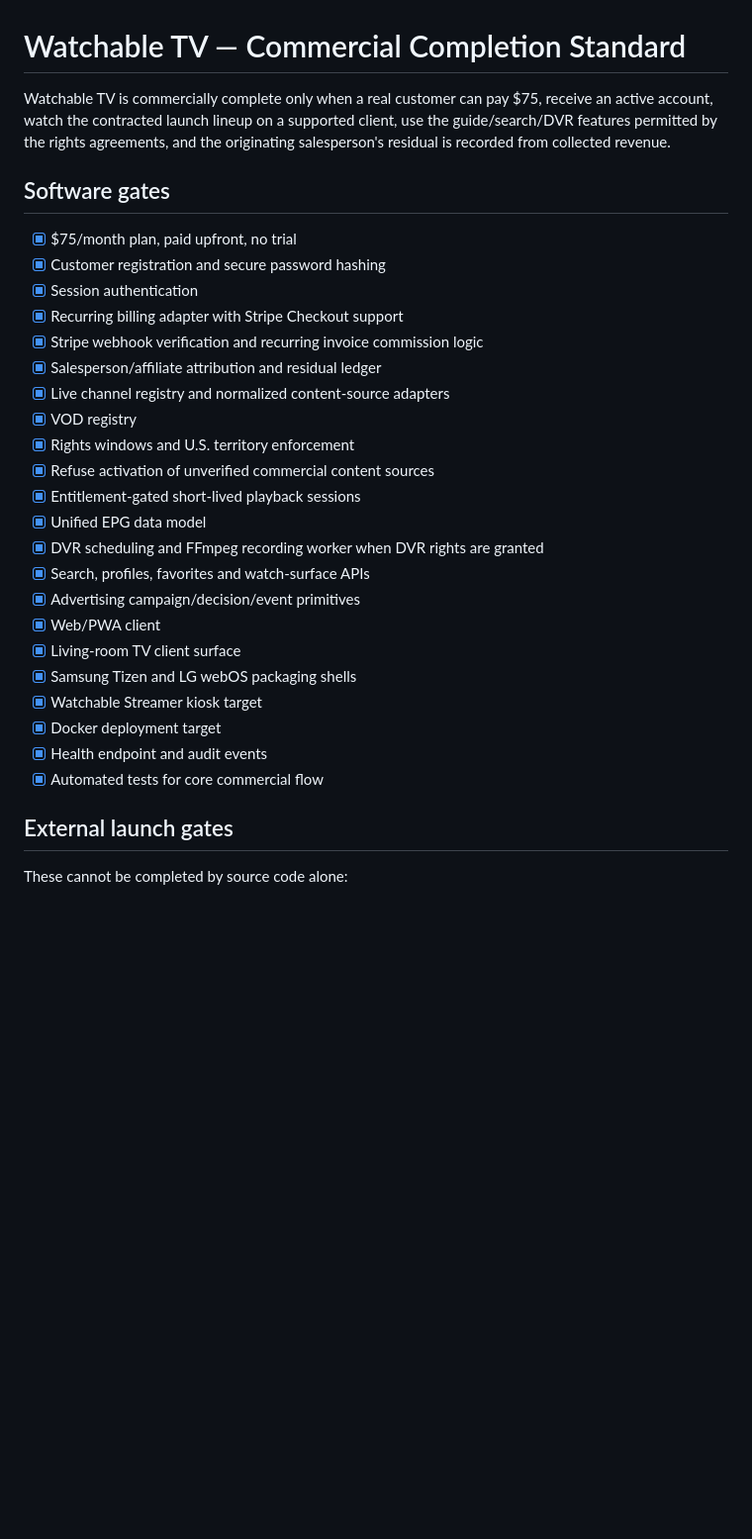
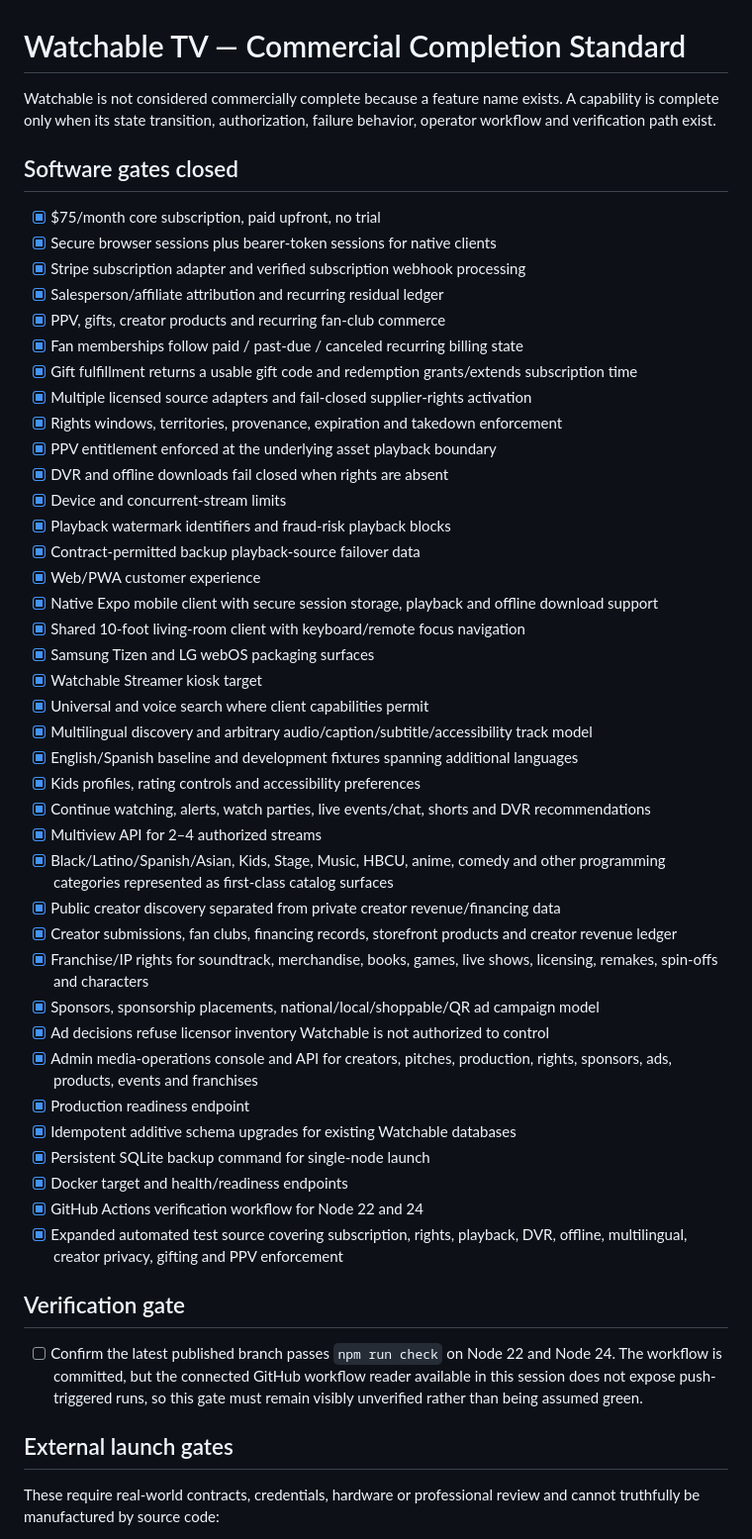
Before and after one commit to mrcodeislife718/Watchable, a Markdown page: docs/COMMERCIAL_COMPLETION.md, the part around one of its changes. Shown at 99% size. Drawn GitHub-style; blank space fills up the shorter version.

Commit message:
Update Watchable commercial completion gates

```diff
--- a/docs/COMMERCIAL_COMPLETION.md
+++ b/docs/COMMERCIAL_COMPLETION.md
@@ -1,33 +1,53 @@
 # Watchable TV — Commercial Completion Standard
 
-Watchable TV is commercially complete only when a real customer can pay $75, receive an active account, watch the contracted launch lineup on a supported client, use the guide/search/DVR features permitted by the rights agreements, and the originating salesperson's residual is recorded from collected revenue.
+Watchable is not considered commercially complete because a feature name exists. A capability is complete only when its state transition, authorization, failure behavior, operator workflow and verification path exist.
 
-## Software gates
+## Software gates closed
 
-- [x] $75/month plan, paid upfront, no trial
-- [x] Customer registration and secure password hashing
-- [x] Session authentication
-- [x] Recurring billing adapter with Stripe Checkout support
-- [x] Stripe webhook verification and recurring invoice commission logic
-- [x] Salesperson/affiliate attribution and residual ledger
-- [x] Live channel registry and normalized content-source adapters
-- [x] VOD registry
-- [x] Rights windows and U.S. territory enforcement
-- [x] Refuse activation of unverified commercial content sources
-- [x] Entitlement-gated short-lived playback sessions
-- [x] Unified EPG data model
-- [x] DVR scheduling and FFmpeg recording worker when DVR rights are granted
-- [x] Search, profiles, favorites and watch-surface APIs
-- [x] Advertising campaign/decision/event primitives
-- [x] Web/PWA client
-- [x] Living-room TV client surface
-- [x] Samsung Tizen and LG webOS packaging shells
+- [x] $75/month core subscription, paid upfront, no trial
+- [x] Secure browser sessions plus bearer-token sessions for native clients
+- [x] Stripe subscription adapter and verified subscription webhook processing
+- [x] Salesperson/affiliate attribution and recurring residual ledger
+- [x] PPV, gifts, creator products and recurring fan-club commerce
+- [x] Fan memberships follow paid / past-due / canceled recurring billing state
+- [x] Gift fulfillment returns a usable gift code and redemption grants/extends subscription time
+- [x] Multiple licensed source adapters and fail-closed supplier-rights activation
+- [x] Rights windows, territories, provenance, expiration and takedown enforcement
+- [x] PPV entitlement enforced at the underlying asset playback boundary
+- [x] DVR and offline downloads fail closed when rights are absent
+- [x] Device and concurrent-stream limits
+- [x] Playback watermark identifiers and fraud-risk playback blocks
+- [x] Contract-permitted backup playback-source failover data
+- [x] Web/PWA customer experience
+- [x] Native Expo mobile client with secure session storage, playback and offline download support
+- [x] Shared 10-foot living-room client with keyboard/remote focus navigation
+- [x] Samsung Tizen and LG webOS packaging surfaces
 - [x] Watchable Streamer kiosk target
-- [x] Docker deployment target
-- [x] Health endpoint and audit events
-- [x] Automated tests for core commercial flow
+- [x] Universal and voice search where client capabilities permit
+- [x] Multilingual discovery and arbitrary audio/caption/subtitle/accessibility track model
+- [x] English/Spanish baseline and development fixtures spanning additional languages
+- [x] Kids profiles, rating controls and accessibility preferences
+- [x] Continue watching, alerts, watch parties, live events/chat, shorts and DVR recommendations
+- [x] Multiview API for 2–4 authorized streams
+- [x] Black/Latino/Spanish/Asian, Kids, Stage, Music, HBCU, anime, comedy and other programming categories represented as first-class catalog surfaces
+- [x] Public creator discovery separated from private creator revenue/financing data
+- [x] Creator submissions, fan clubs, financing records, storefront products and creator revenue ledger
+- [x] Franchise/IP rights for soundtrack, merchandise, books, games, live shows, licensing, remakes, spin-offs and characters
+- [x] Sponsors, sponsorship placements, national/local/shoppable/QR ad campaign model
+- [x] Ad decisions refuse licensor inventory Watchable is not authorized to control
+- [x] Admin media-operations console and API for creators, pitches, production, rights, sponsors, ads, products, events and franchises
+- [x] Production readiness endpoint
+- [x] Idempotent additive schema upgrades for existing Watchable databases
+- [x] Persistent SQLite backup command for single-node launch
+- [x] Docker target and health/readiness endpoints
+- [x] GitHub Actions verification workflow for Node 22 and 24
+- [x] Expanded automated test source covering subscription, rights, playback, DVR, offline, multilingual, creator privacy, gifting and PPV enforcement
+
+## Verification gate
+
+- [ ] Confirm the latest published branch passes `npm run check` on Node 22 and Node 24. The workflow is committed, but the connected GitHub workflow reader available in this session does not expose push-triggered runs, so this gate must remain visibly unverified rather than being assumed green.
 
 ## External launch gates
 
-These cannot be completed by source code alone:
+These require real-world contracts, credentials, hardware or professional review and cannot truthfully be manufactured by source code:
 
```
Also changed, not shown: other parts of docs/COMMERCIAL_COMPLETION.md (+27 -20 lines).
